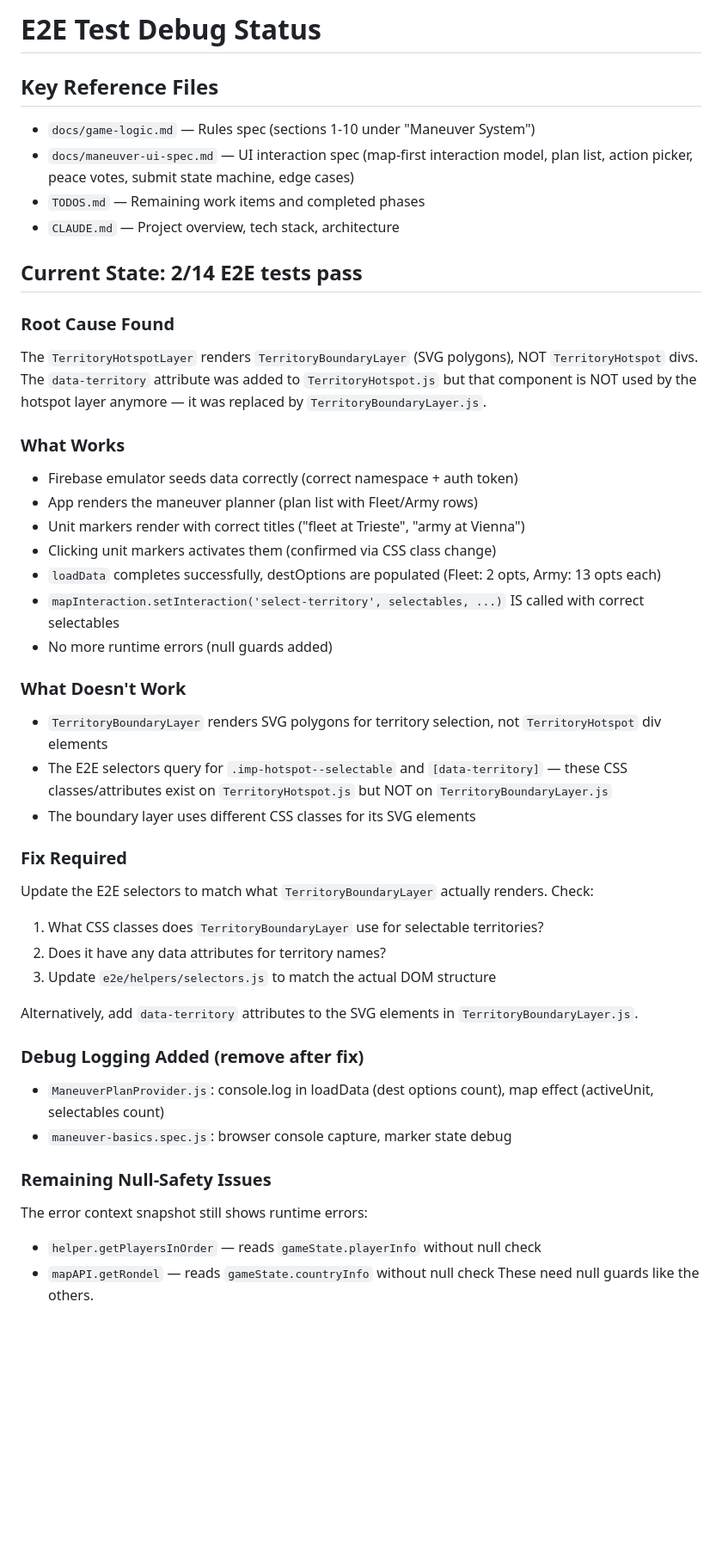
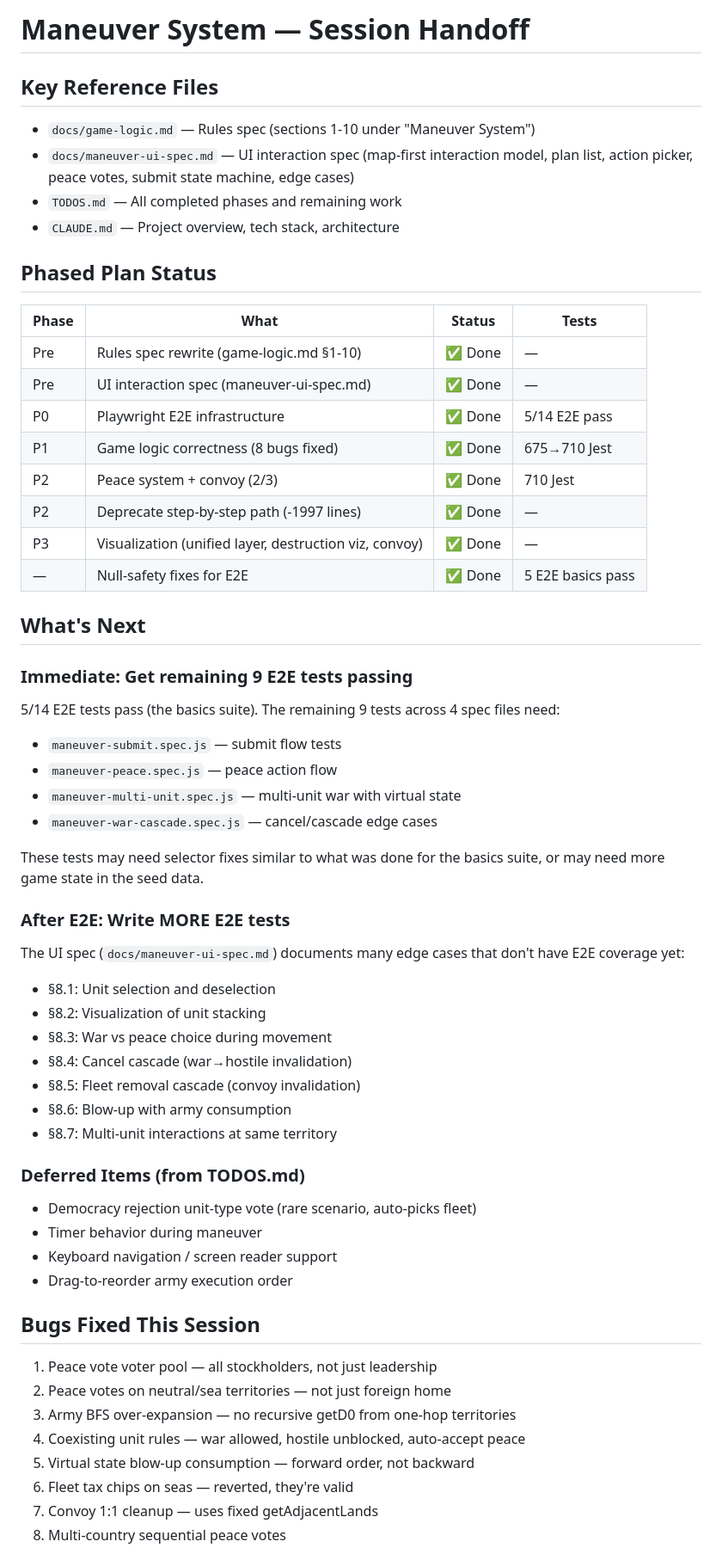
Before and after one commit to MeghalG/imperialgame, a Markdown page: docs/e2e-debug-status.md, the part around one of its changes. Shown at 86% size. Drawn GitHub-style; blank space fills up the shorter version.

Commit message:
docs: update handoff doc with full phased plan status
Replaces debug-focused doc with comprehensive session handoff
including phased plan table, what's next, bugs fixed, and code
changes summary.

Co-Authored-By: Claude Opus 4.6 (1M context) <noreply@anthropic.com>

```diff
--- a/docs/e2e-debug-status.md
+++ b/docs/e2e-debug-status.md
@@ -1,45 +1,58 @@
-# E2E Test Debug Status
+# Maneuver System — Session Handoff
 
 ## Key Reference Files
 - `docs/game-logic.md` — Rules spec (sections 1-10 under "Maneuver System")
 - `docs/maneuver-ui-spec.md` — UI interaction spec (map-first interaction model, plan list, action picker, peace votes, submit state machine, edge cases)
-- `TODOS.md` — Remaining work items and completed phases
+- `TODOS.md` — All completed phases and remaining work
 - `CLAUDE.md` — Project overview, tech stack, architecture
 
-## Current State: 2/14 E2E tests pass
+## Phased Plan Status
 
-### Root Cause Found
-The `TerritoryHotspotLayer` renders `TerritoryBoundaryLayer` (SVG polygons), NOT `TerritoryHotspot` divs. The `data-territory` attribute was added to `TerritoryHotspot.js` but that component is NOT used by the hotspot layer anymore — it was replaced by `TerritoryBoundaryLayer.js`.
+| Phase | What | Status | Tests |
+|-------|------|--------|-------|
+| Pre | Rules spec rewrite (game-logic.md §1-10) | ✅ Done | — |
+| Pre | UI interaction spec (maneuver-ui-spec.md) | ✅ Done | — |
+| P0 | Playwright E2E infrastructure | ✅ Done | 5/14 E2E pass |
+| P1 | Game logic correctness (8 bugs fixed) | ✅ Done | 675→710 Jest |
+| P2 | Peace system + convoy (2/3) | ✅ Done | 710 Jest |
+| P2 | Deprecate step-by-step path (-1997 lines) | ✅ Done | — |
+| P3 | Visualization (unified layer, destruction viz, convoy) | ✅ Done | — |
+| — | Null-safety fixes for E2E | ✅ Done | 5 E2E basics pass |
 
-### What Works
-- Firebase emulator seeds data correctly (correct namespace + auth token)
-- App renders the maneuver planner (plan list with Fleet/Army rows)
-- Unit markers render with correct titles ("fleet at Trieste", "army at Vienna")
-- Clicking unit markers activates them (confirmed via CSS class change)
-- `loadData` completes successfully, destOptions are populated (Fleet: 2 opts, Army: 13 opts each)
-- `mapInteraction.setInteraction('select-territory', selectables, ...)` IS called with correct selectables
-- No more runtime errors (null guards added)
+## What's Next
 
-### What Doesn't Work
-- `TerritoryBoundaryLayer` renders SVG polygons for territory selection, not `TerritoryHotspot` div elements
-- The E2E selectors query for `.imp-hotspot--selectable` and `[data-territory]` — these CSS classes/attributes exist on `TerritoryHotspot.js` but NOT on `TerritoryBoundaryLayer.js`
-- The boundary layer uses different CSS classes for its SVG elements
+### Immediate: Get remaining 9 E2E tests passing
+5/14 E2E tests pass (the basics suite). The remaining 9 tests across 4 spec files need:
+- `maneuver-submit.spec.js` — submit flow tests
+- `maneuver-peace.spec.js` — peace action flow
+- `maneuver-multi-unit.spec.js` — multi-unit war with virtual state
+- `maneuver-war-cascade.spec.js` — cancel/cascade edge cases
 
-### Fix Required
-Update the E2E selectors to match what `TerritoryBoundaryLayer` actually renders. Check:
-1. What CSS classes does `TerritoryBoundaryLayer` use for selectable territories?
-2. Does it have any data attributes for territory names?
-3. Update `e2e/helpers/selectors.js` to match the actual DOM structure
+These tests may need selector fixes similar to what was done for the basics suite, or may need more game state in the seed data.
 
-Alternatively, add `data-territory` attributes to the SVG elements in `TerritoryBoundaryLayer.js`.
+### After E2E: Write MORE E2E tests
+The UI spec (`docs/maneuver-ui-spec.md`) documents many edge cases that don't have E2E coverage yet:
+- §8.1: Unit selection and deselection
+- §8.2: Visualization of unit stacking
+- §8.3: War vs peace choice during movement
+- §8.4: Cancel cascade (war→hostile invalidation)
+- §8.5: Fleet removal cascade (convoy invalidation)
+- §8.6: Blow-up with army consumption
+- §8.7: Multi-unit interactions at same territory
 
-### Debug Logging Added (remove after fix)
-- `ManeuverPlanProvider.js`: console.log in loadData (dest options count), map effect (activeUnit, selectables count)
-- `maneuver-basics.spec.js`: browser console capture, marker state debug
+### Deferred Items (from TODOS.md)
+- Democracy rejection unit-type vote (rare scenario, auto-picks fleet)
+- Timer behavior during maneuver
+- Keyboard navigation / screen reader support
+- Drag-to-reorder army execution order
 
-### Remaining Null-Safety Issues
-The error context snapshot still shows runtime errors:
-- `helper.getPlayersInOrder` — reads `gameState.playerInfo` without null check
-- `mapAPI.getRondel` — reads `gameState.countryInfo` without null check
-These need null guards like the others.
+## Bugs Fixed This Session
+1. Peace vote voter pool — all stockholders, not just leadership
+2. Peace votes on neutral/sea territories — not just foreign home
+3. Army BFS over-expansion — no recursive getD0 from one-hop territories
+4. Coexisting unit rules — war allowed, hostile unblocked, auto-accept peace
+5. Virtual state blow-up consumption — forward order, not backward
+6. Fleet tax chips on seas — reverted, they're valid
+7. Convoy 1:1 cleanup — uses fixed getAdjacentLands
+8. Multi-country sequential peace votes
 
```
Also changed, not shown: other parts of docs/e2e-debug-status.md (+6 -15 lines).
